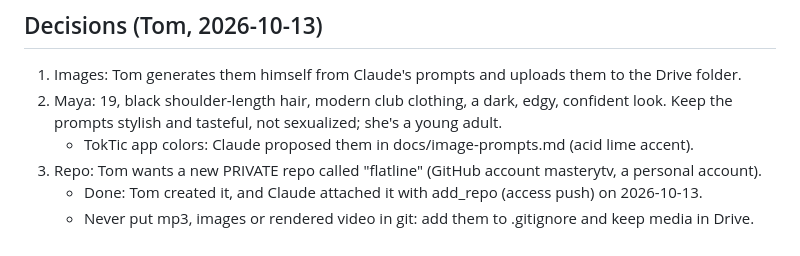
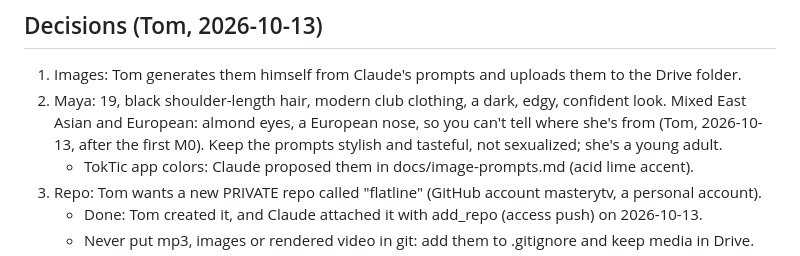
Before and after one commit to masterytv/flatline, a Markdown page: docs/project-state.md, the part around the change. Rendered like a GitHub page.

```diff
--- a/docs/project-state.md
+++ b/docs/project-state.md
@@ -152,7 +152,7 @@ Implications:
 
 ## Decisions (Tom, 2026-10-13)
 1. Images: Tom generates them himself from Claude's prompts and uploads them to the Drive folder.
-2. Maya: 19, black shoulder-length hair, modern club clothing, a dark, edgy, confident look. Keep the prompts stylish and tasteful, not sexualized; she's a young adult.
+2. Maya: 19, black shoulder-length hair, modern club clothing, a dark, edgy, confident look. Mixed East Asian and European: almond eyes, a European nose, so you can't tell where she's from (Tom, 2026-10-13, after the first M0). Keep the prompts stylish and tasteful, not sexualized; she's a young adult.
    - TokTic app colors: Claude proposed them in docs/image-prompts.md (acid lime accent).
 3. Repo: Tom wants a new PRIVATE repo called "flatline" (GitHub account masterytv, a personal account).
    - Done: Tom created it, and Claude attached it with add_repo (access push) on 2026-10-13.
```
Also changed, not shown: docs/image-prompts.md (+2 -2 lines).
